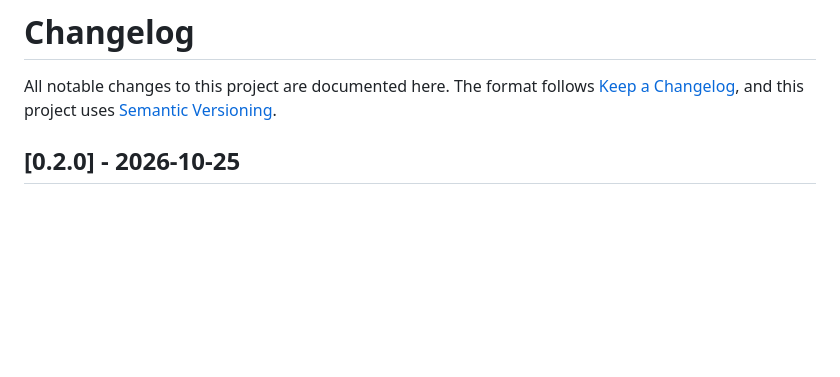
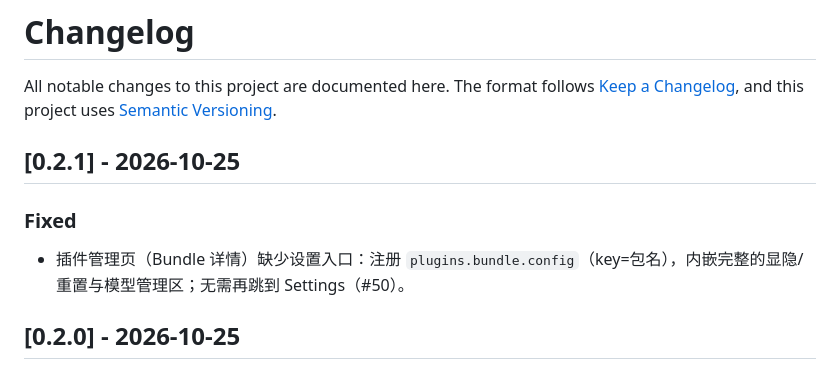
Before and after one commit to Thatgfsj/dsh-emotion-analyzer, a Markdown page: CHANGELOG.md, the part around the change. Drawn GitHub-style; blank space fills up the shorter version.

```diff
--- a/CHANGELOG.md
+++ b/CHANGELOG.md
@@ -3,6 +3,12 @@
 All notable changes to this project are documented here. The format follows
 [Keep a Changelog](https://keepachangelog.com/en/1.1.0/), and this project
 uses [Semantic Versioning](https://semver.org/).
+
+## [0.2.1] - 2026-10-25
+
+### Fixed
+
+- 插件管理页（Bundle 详情）缺少设置入口：注册 `plugins.bundle.config`（key=包名），内嵌完整的显隐/重置与模型管理区；无需再跳到 Settings（#50）。
 
 ## [0.2.0] - 2026-10-25
 
```
Also changed, not shown: docs/client-integration.md (+5 -0 lines), docs/screenshots/plugin-page-config.png (added), 2 other files.
